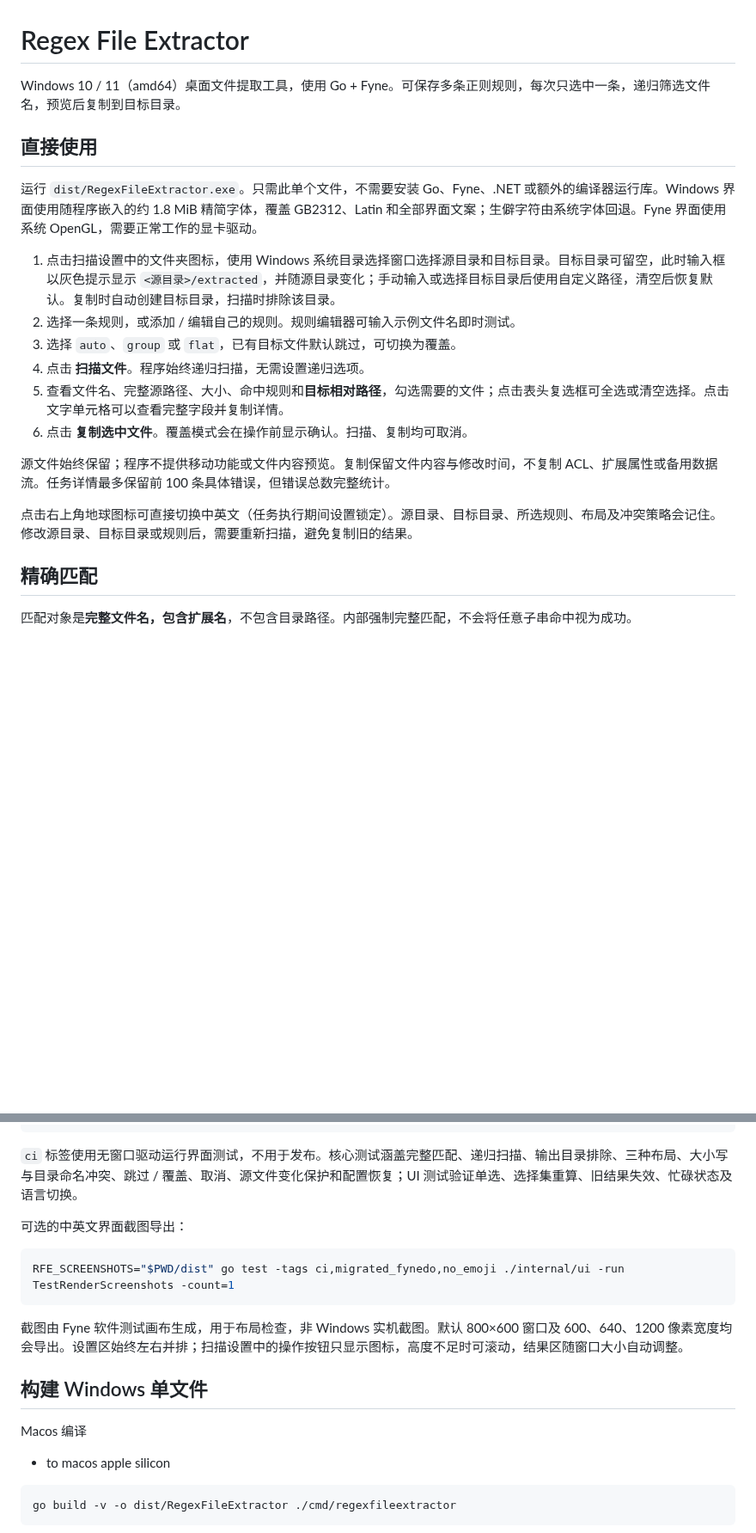
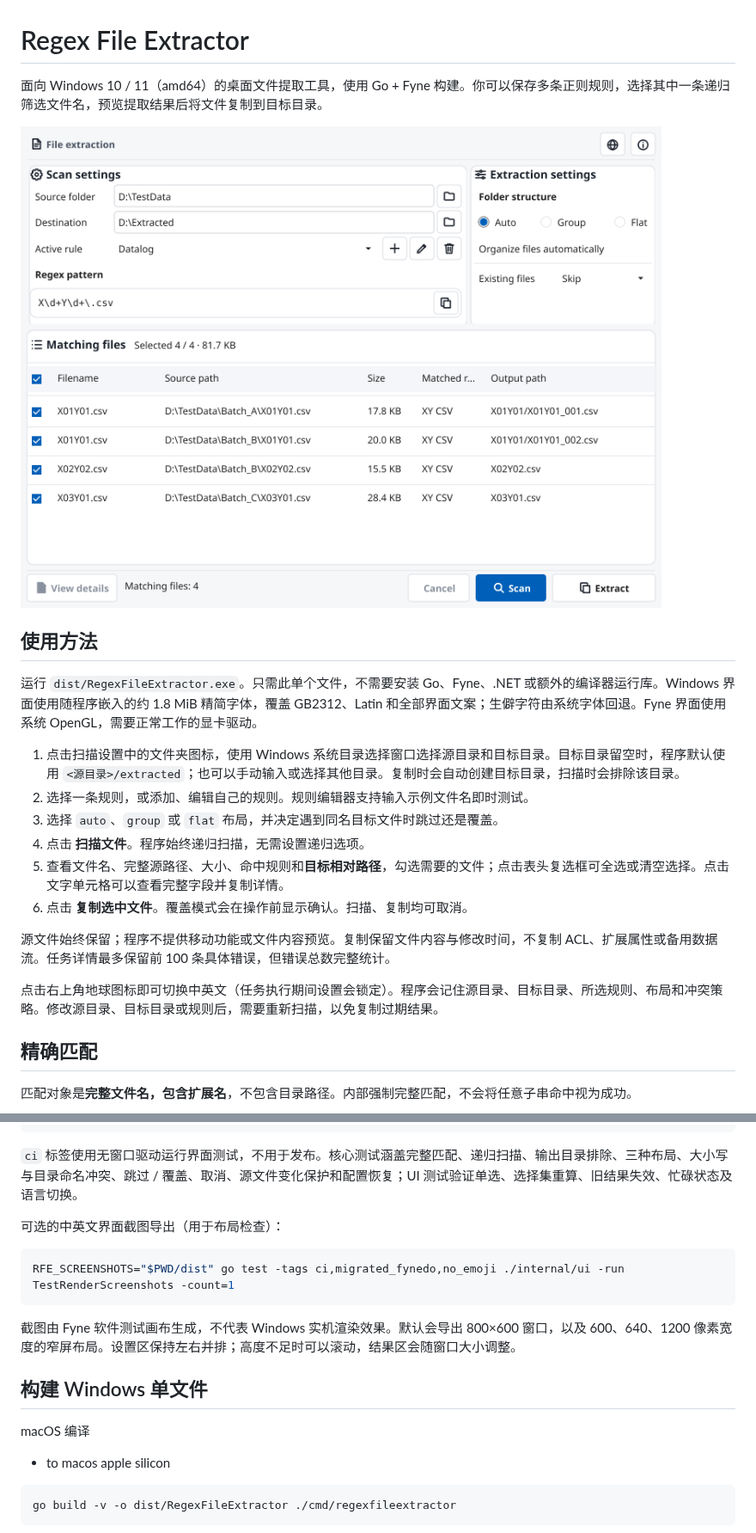
Before and after one commit to yhongowo/RegexFileExtractor, a Markdown page: README.md, 2 parts joined by grey strips. Shown at 86% size. Drawn GitHub-style; pictures changed too: docs/example-en.png (added); blank space fills up the shorter version.

Commit message:
docs: refresh README and add current UI example

````diff
--- a/README.md
+++ b/README.md
@@ -1,21 +1,23 @@
 # Regex File Extractor
 
-Windows 10 / 11（amd64）桌面文件提取工具，使用 Go + Fyne。可保存多条正则规则，每次只选中一条，递归筛选文件名，预览后复制到目标目录。
+面向 Windows 10 / 11（amd64）的桌面文件提取工具，使用 Go + Fyne 构建。你可以保存多条正则规则，选择其中一条递归筛选文件名，预览提取结果后将文件复制到目标目录。
 
-## 直接使用
+![Regex File Extractor 界面示例](docs/example-en.png)
+
+## 使用方法
 
 运行 `dist/RegexFileExtractor.exe`。只需此单个文件，不需要安装 Go、Fyne、.NET 或额外的编译器运行库。Windows 界面使用随程序嵌入的约 1.8 MiB 精简字体，覆盖 GB2312、Latin 和全部界面文案；生僻字符由系统字体回退。Fyne 界面使用系统 OpenGL，需要正常工作的显卡驱动。
 
-1. 点击扫描设置中的文件夹图标，使用 Windows 系统目录选择窗口选择源目录和目标目录。目标目录可留空，此时输入框以灰色提示显示 `<源目录>/extracted`，并随源目录变化；手动输入或选择目标目录后使用自定义路径，清空后恢复默认。复制时自动创建目标目录，扫描时排除该目录。
-2. 选择一条规则，或添加 / 编辑自己的规则。规则编辑器可输入示例文件名即时测试。
-3. 选择 `auto`、`group` 或 `flat`，已有目标文件默认跳过，可切换为覆盖。
+1. 点击扫描设置中的文件夹图标，使用 Windows 系统目录选择窗口选择源目录和目标目录。目标目录留空时，程序默认使用 `<源目录>/extracted`；也可以手动输入或选择其他目录。复制时会自动创建目标目录，扫描时会排除该目录。
+2. 选择一条规则，或添加、编辑自己的规则。规则编辑器支持输入示例文件名即时测试。
+3. 选择 `auto`、`group` 或 `flat` 布局，并决定遇到同名目标文件时跳过还是覆盖。
 4. 点击 **扫描文件**。程序始终递归扫描，无需设置递归选项。
 5. 查看文件名、完整源路径、大小、命中规则和**目标相对路径**，勾选需要的文件；点击表头复选框可全选或清空选择。点击文字单元格可以查看完整字段并复制详情。
 6. 点击 **复制选中文件**。覆盖模式会在操作前显示确认。扫描、复制均可取消。
 
 源文件始终保留；程序不提供移动功能或文件内容预览。复制保留文件内容与修改时间，不复制 ACL、扩展属性或备用数据流。任务详情最多保留前 100 条具体错误，但错误总数完整统计。
 
-点击右上角地球图标可直接切换中英文（任务执行期间设置锁定）。源目录、目标目录、所选规则、布局及冲突策略会记住。修改源目录、目标目录或规则后，需要重新扫描，避免复制旧的结果。
+点击右上角地球图标即可切换中英文（任务执行期间设置会锁定）。程序会记住源目录、目标目录、所选规则、布局和冲突策略。修改源目录、目标目录或规则后，需要重新扫描，以免复制过期结果。
 
 ## 精确匹配
 
@@ -119,17 +121,17 @@ go run -tags migrated_fynedo,no_emoji ./cmd/regexfileextractor
 
 `ci` 标签使用无窗口驱动运行界面测试，不用于发布。核心测试涵盖完整匹配、递归扫描、输出目录排除、三种布局、大小写与目录命名冲突、跳过 / 覆盖、取消、源文件变化保护和配置恢复；UI 测试验证单选、选择集重算、旧结果失效、忙碌状态及语言切换。
 
-可选的中英文界面截图导出：
+可选的中英文界面截图导出（用于布局检查）：
 
 ```sh
 RFE_SCREENSHOTS="$PWD/dist" go test -tags ci,migrated_fynedo,no_emoji ./internal/ui -run TestRenderScreenshots -count=1
 ```
 
-截图由 Fyne 软件测试画布生成，用于布局检查，非 Windows 实机截图。默认 800×600 窗口及 600、640、1200 像素宽度均会导出。设置区始终左右并排；扫描设置中的操作按钮只显示图标，高度不足时可滚动，结果区随窗口大小自动调整。
+截图由 Fyne 软件测试画布生成，不代表 Windows 实机渲染效果。默认会导出 800×600 窗口，以及 600、640、1200 像素宽度的窄屏布局。设置区保持左右并排；高度不足时可以滚动，结果区会随窗口大小调整。
 
 ## 构建 Windows 单文件
 
-Macos 编译
+macOS 编译
 - to macos apple silicon
 ```bash
 go build -v -o dist/RegexFileExtractor ./cmd/regexfileextractor
````
Also changed, not shown: other parts of README.md (+2 -2 lines), Regex File Extractor 项目说明书.md (deleted, +0 -131 lines).
